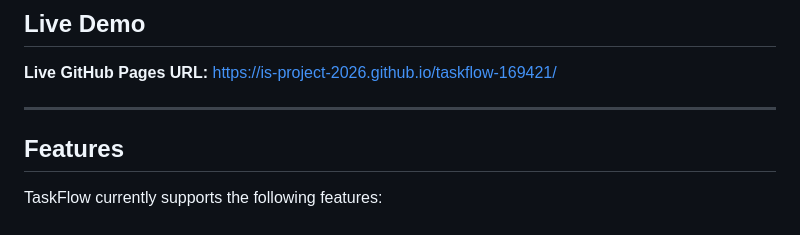
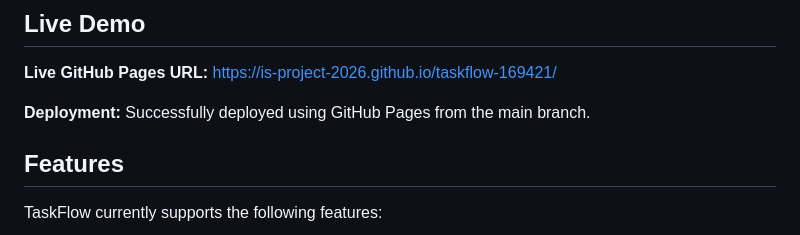
Before and after one commit to IS-PROJECT-2026/taskflow-169421, a Markdown page: README.md, the part around the change. Drawn GitHub-style.

Commit message:
docs: describe deployment method

```diff
--- a/README.md
+++ b/README.md
@@ -10,7 +10,7 @@ The application provides a simple and responsive interface for creating, editing
 
 **Live GitHub Pages URL:** https://is-project-2026.github.io/taskflow-169421/
 
----
+**Deployment:** Successfully deployed using GitHub Pages from the main branch.
 
 ## Features
 
```
